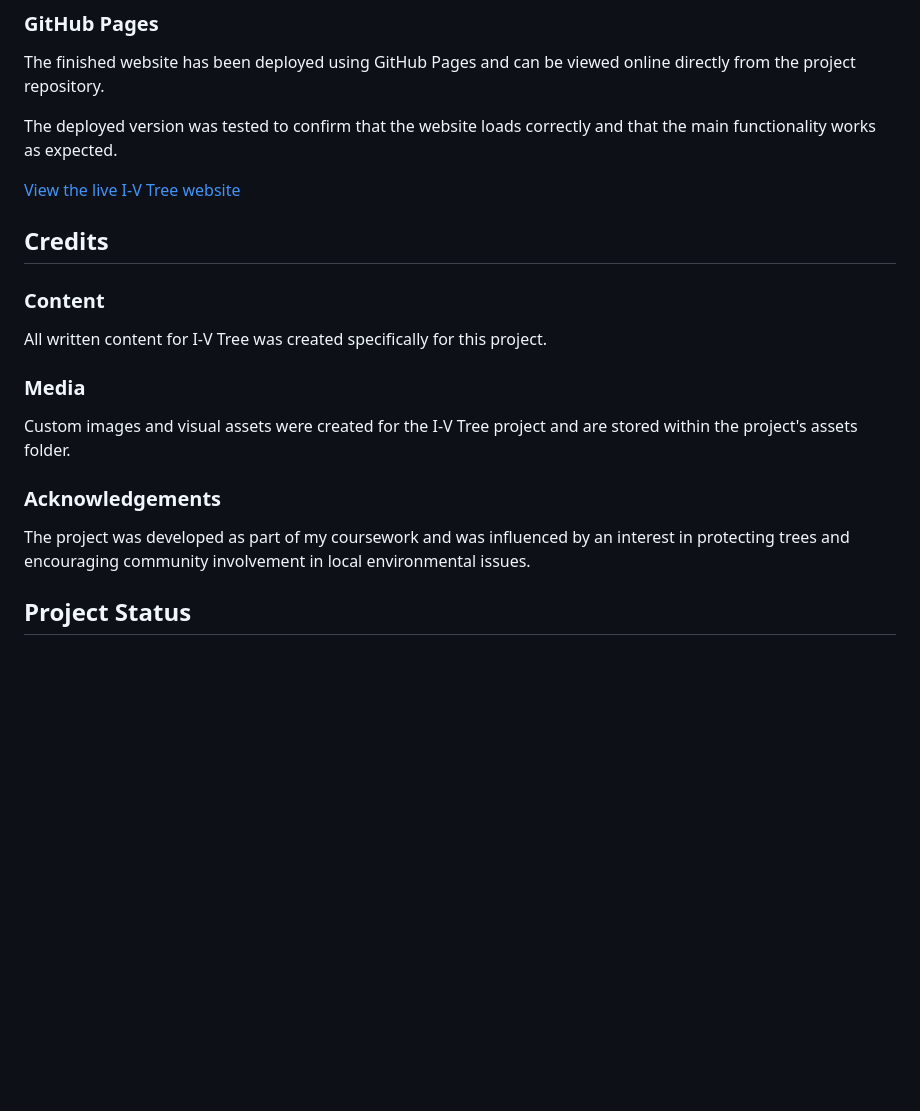
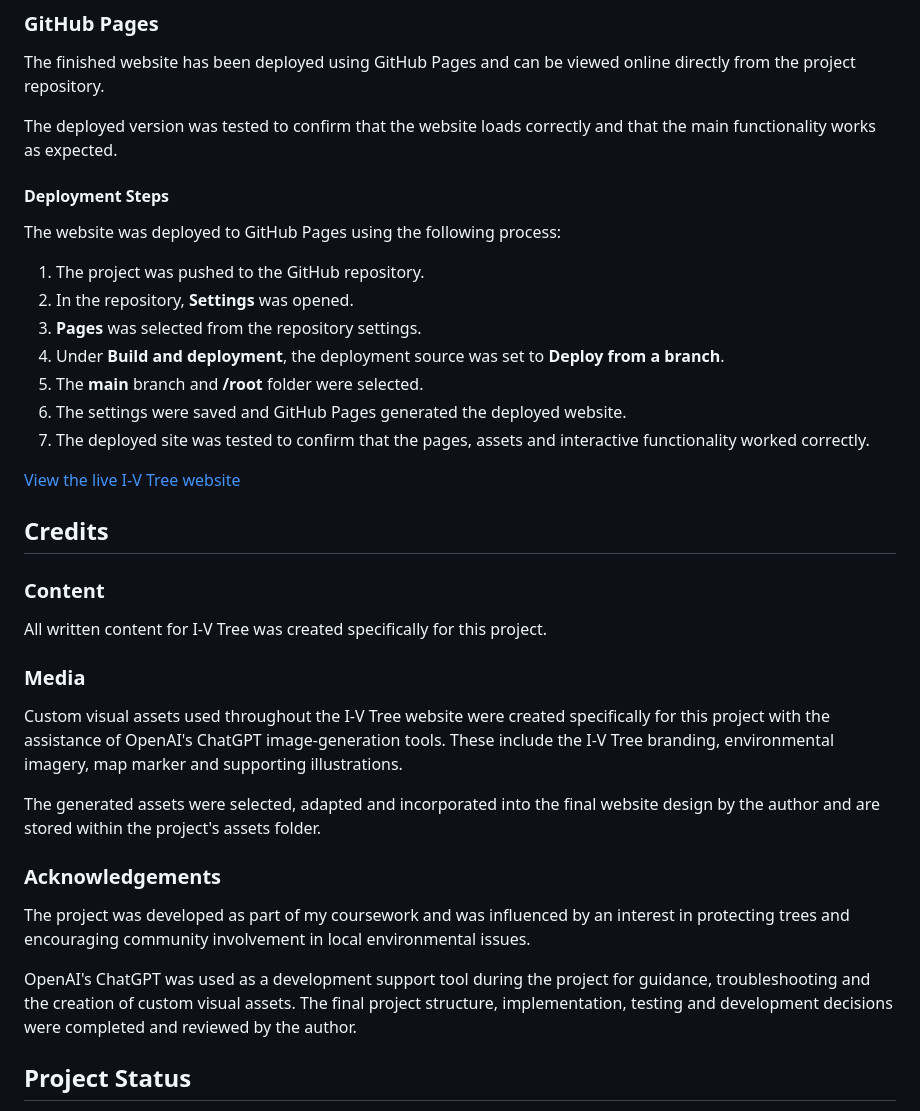
Before and after one commit to starearthrocket/iv-tree, a Markdown page: README.md, the part around the change. GitHub-like rendering; blank space fills up the shorter version.

Commit message:
Complete README documentation and deployment guide

```diff
--- a/README.md
+++ b/README.md
@@ -297,6 +297,18 @@ The finished website has been deployed using GitHub Pages and can be viewed onli
 
 The deployed version was tested to confirm that the website loads correctly and that the main functionality works as expected.
 
+#### Deployment Steps
+
+The website was deployed to GitHub Pages using the following process:
+
+1. The project was pushed to the GitHub repository.
+2. In the repository, **Settings** was opened.
+3. **Pages** was selected from the repository settings.
+4. Under **Build and deployment**, the deployment source was set to **Deploy from a branch**.
+5. The **main** branch and **/root** folder were selected.
+6. The settings were saved and GitHub Pages generated the deployed website.
+7. The deployed site was tested to confirm that the pages, assets and interactive functionality worked correctly.
+
 [View the live I-V Tree website](https://starearthrocket.github.io/iv-tree/)
 
 ## Credits
@@ -307,11 +319,15 @@ All written content for I-V Tree was created specifically for this project.
 
 ### Media
 
-Custom images and visual assets were created for the I-V Tree project and are stored within the project's assets folder.
+Custom visual assets used throughout the I-V Tree website were created specifically for this project with the assistance of OpenAI's ChatGPT image-generation tools. These include the I-V Tree branding, environmental imagery, map marker and supporting illustrations.
+
+The generated assets were selected, adapted and incorporated into the final website design by the author and are stored within the project's assets folder.
 
 ### Acknowledgements
 
 The project was developed as part of my coursework and was influenced by an interest in protecting trees and encouraging community involvement in local environmental issues.
+
+OpenAI's ChatGPT was used as a development support tool during the project for guidance, troubleshooting and the creation of custom visual assets. The final project structure, implementation, testing and development decisions were completed and reviewed by the author.
 
 ## Project Status
 I-V Tree is currently a working prototype demonstrating the core concept of reporting and monitoring trees affected by invasive ivy.
```
